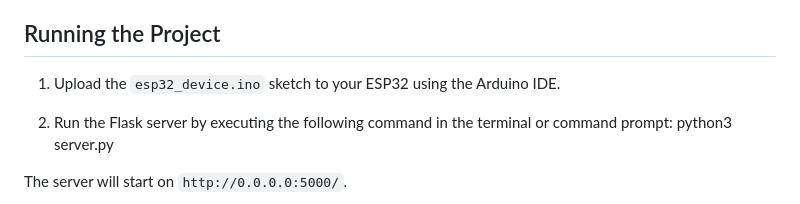
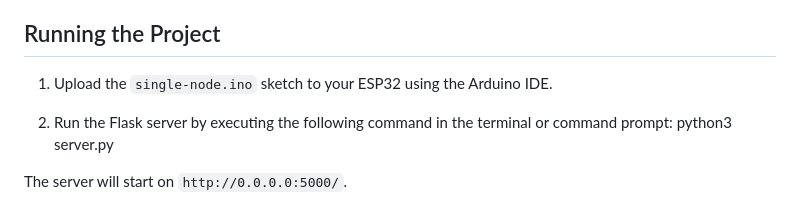
Before and after one commit to willbeez/ESP32-WiFi-Bluetooth-Android, a Markdown page: README.md, the part around the change. GitHub-like rendering.

```diff
--- a/README.md
+++ b/README.md
@@ -70,7 +70,7 @@ The dashboard uses the Tabulator library for rendering the table. The library is
 
 ## Running the Project
 
-1. Upload the `esp32_device.ino` sketch to your ESP32 using the Arduino IDE.
+1. Upload the `single-node.ino` sketch to your ESP32 using the Arduino IDE.
 
 2. Run the Flask server by executing the following command in the terminal or command prompt:
   python3 server.py
```
